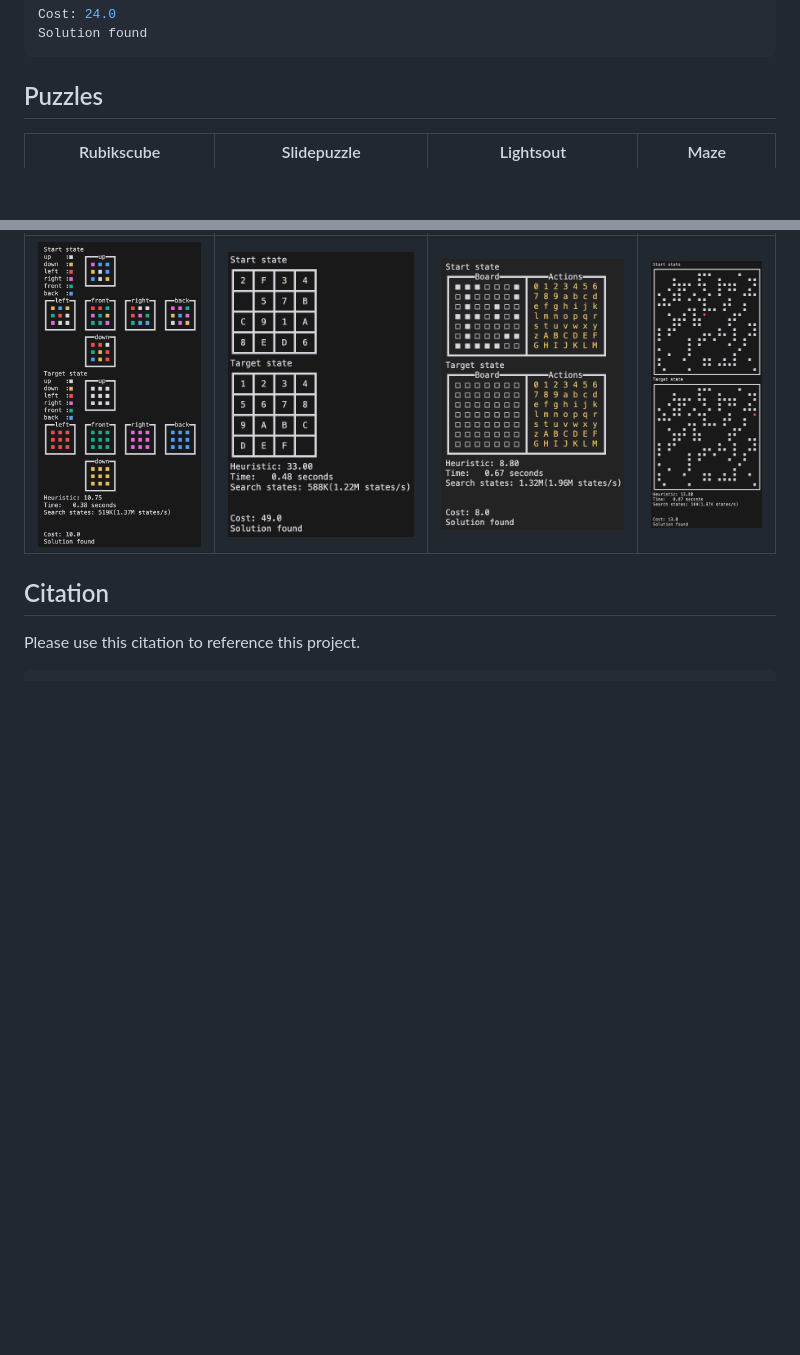
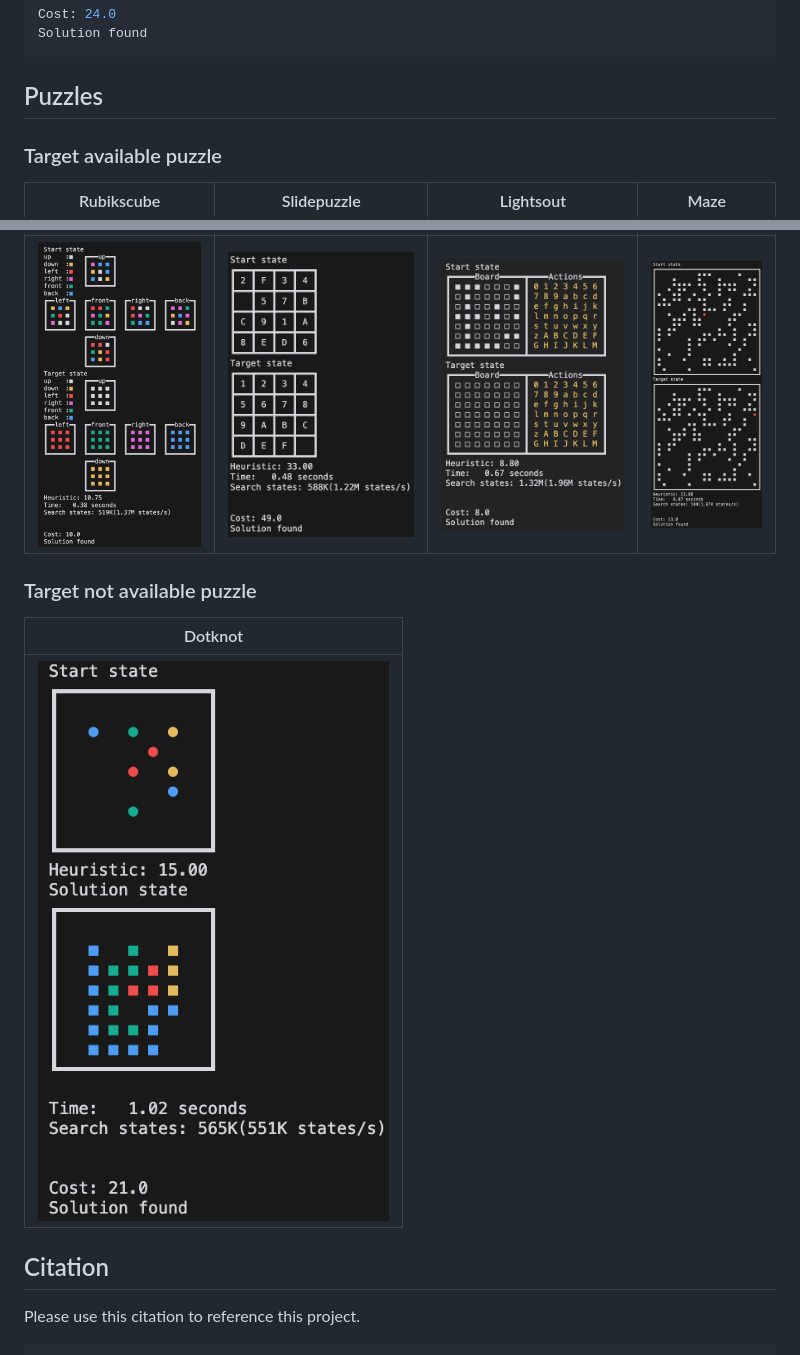
Before and after one commit to tinker495/JAxtar, a Markdown page: README.md, 2 parts joined by grey strips. Rendered like a GitHub page; pictures changed too: images/dotknot.png (added); blank space fills up the shorter version.

Commit message:
add dotknot example

```diff
--- a/README.md
+++ b/README.md
@@ -151,9 +151,17 @@ Solution found
 
 ## Puzzles
 
+### Target available puzzle
+
 | Rubikscube                                       | Slidepuzzle                                        | Lightsout                                      | Maze                                |
 | ------------------------------------------------ | -------------------------------------------------- | ---------------------------------------------- | ----------------------------------- |
 | ![Rubiks cube solve](images/rubikscubesolve.png) | ![Slide puzzle solve](images/slidepuzzlesolve.png) | ![Lights out solve](images/lightsoutsolve.png) | ![Maze solve](images/mazesolve.png) |
+
+### Target not available puzzle
+
+| Dotknot                              |
+| ------------------------------------ |
+| ![dotknot solve](images/dotknot.png) |
 
 ## Citation
 
```
Also changed, not shown: 2 other files.
